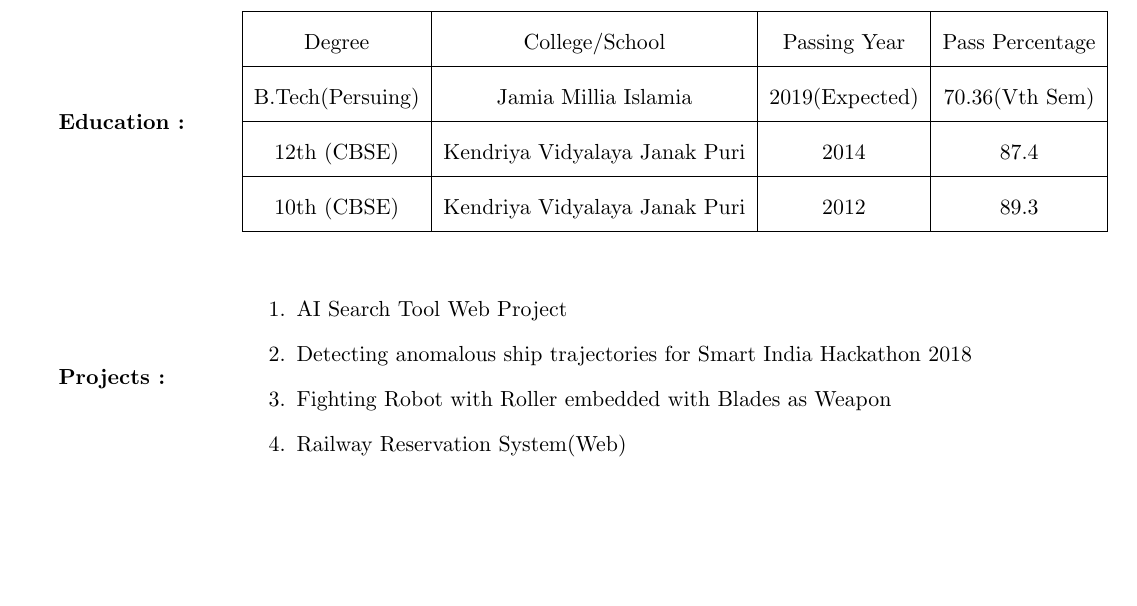
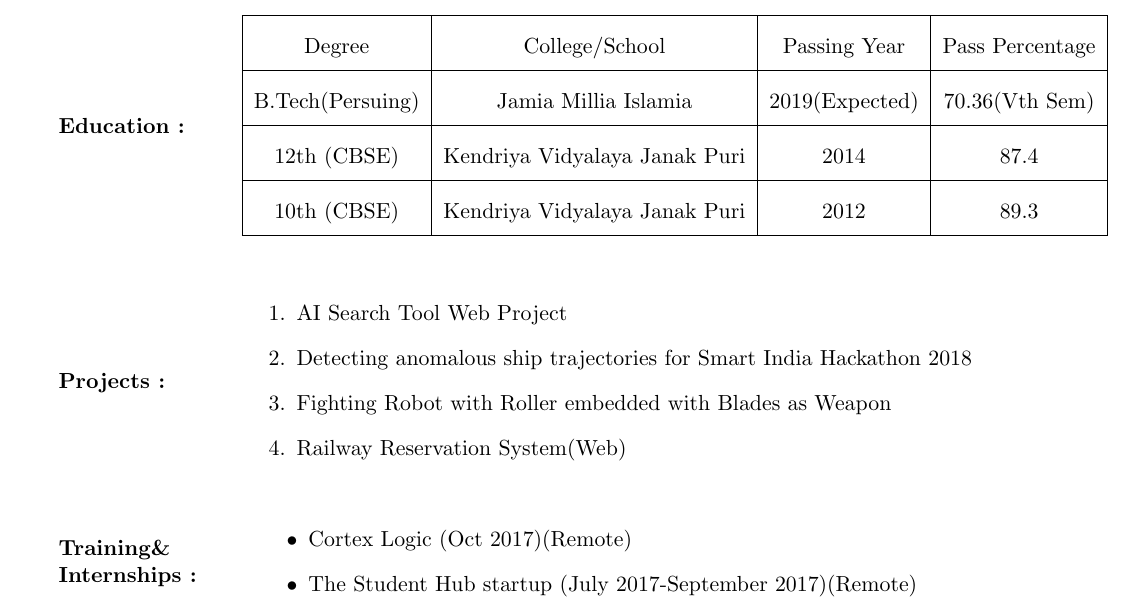
Before and after one commit to 13abhay/Abhay_Resume, a LaTeX document (document.tex): part of the page, cut so that both start at the same text, the shorter picture padded with empty space. Compiled offline with pdfLaTeX.

Commit message:
Added trainings and internships

```diff
--- a/document.tex
+++ b/document.tex
@@ -96,4 +96,17 @@
 	\end{minipage}
 \end{multicols}
 \hfill
+%section{Training and Internship}
+\begin{multicols}{2}
+	\begin{minipage}{0.16\paperwidth}
+		\textbf{Training\&\linebreak Internships :}
+	\end{minipage}
+	\begin{minipage}{0.7\paperwidth}
+		\begin{itemize}
+			\item Cortex Logic (Oct 2017)(Remote)
+			\item The Student Hub startup (July 2017-September 2017)(Remote)
+		\end{itemize}
+	\end{minipage}
+\end{multicols}
+\hfill
 \end{document}
```
Also changed, not shown: document.pdf, 2 other files.
